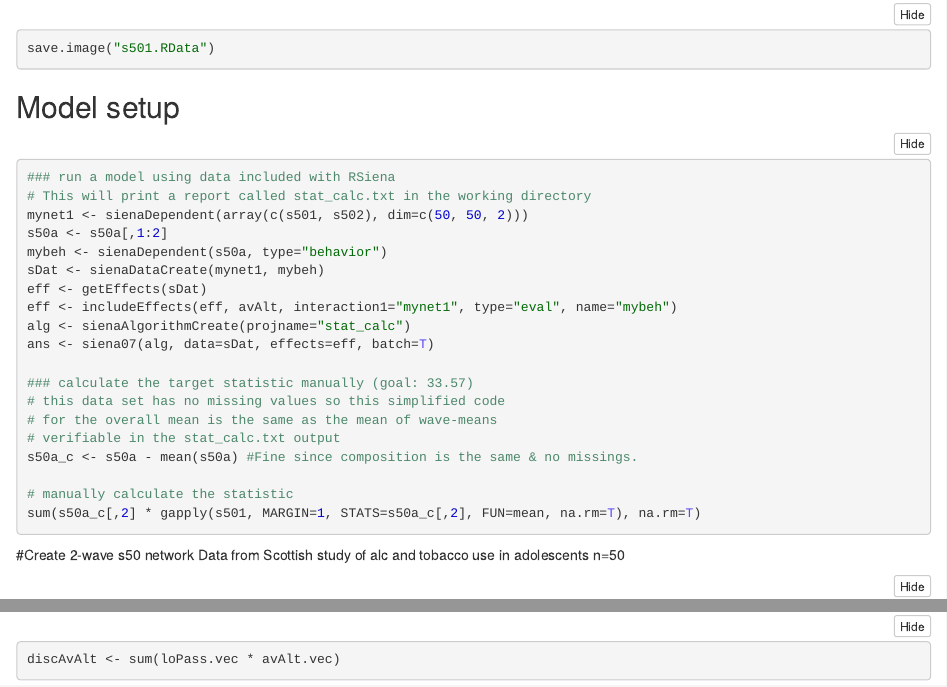
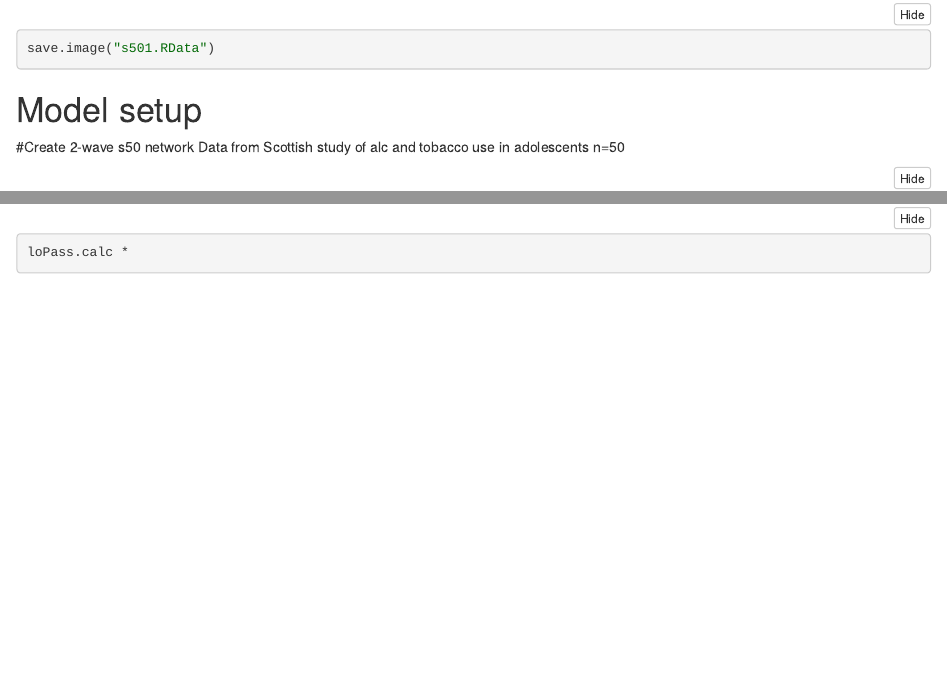
Before and after one commit to johninpdx/RSienaTestEnv, an R Markdown document (runSAOM.s501.Rmd): the page in a window 1100 px wide, from 430 px down, and a second part further down, joined at a grey line. The pictures show the output file runSAOM.s501.nb.html that the author committed with the source, opened offline.

Commit message:
Added a couple of calculations; removed old code

````diff
--- a/runSAOM.s501.Rmd
+++ b/runSAOM.s501.Rmd
@@ -23,29 +23,7 @@ load("s501.RData")
 ```{r}
 save.image("s501.RData")
 ```
-## Model setup
-
-```{r}
-### run a model using data included with RSiena
-# This will print a report called stat_calc.txt in the working directory
-mynet1 <- sienaDependent(array(c(s501, s502), dim=c(50, 50, 2)))
-s50a <- s50a[,1:2]
-mybeh <- sienaDependent(s50a, type="behavior")
-sDat <- sienaDataCreate(mynet1, mybeh)
-eff <- getEffects(sDat)
-eff <- includeEffects(eff, avAlt, interaction1="mynet1", type="eval", name="mybeh")
-alg <- sienaAlgorithmCreate(projname="stat_calc")
-ans <- siena07(alg, data=sDat, effects=eff, batch=T)
-
-### calculate the target statistic manually (goal: 33.57)
-# this data set has no missing values so this simplified code
-# for the overall mean is the same as the mean of wave-means
-# verifiable in the stat_calc.txt output
-s50a_c <- s50a - mean(s50a) #Fine since composition is the same & no missings.
-
-# manually calculate the statistic
-sum(s50a_c[,2] * gapply(s501, MARGIN=1, STATS=s50a_c[,2], FUN=mean, na.rm=T), na.rm=T)
-```
+# Model setup
 
 #Create 2-wave s50 network
 Data from Scottish study of alc and tobacco use in adolescents
@@ -134,2 +115 @@ s50a_c[,2]
 ```{r}
-discAvAlt <- sum(loPass.vec * avAlt.vec)
@@ -136,0 +121,2 @@ discAvAlt <- sum(loPass.vec * avAlt.vec)
+loPass.calc *
+```
````
Also changed, not shown: runSAOM.s501.nb.html, s501.RData, runSAOM.s501.Rmd (19 more changed lines).
